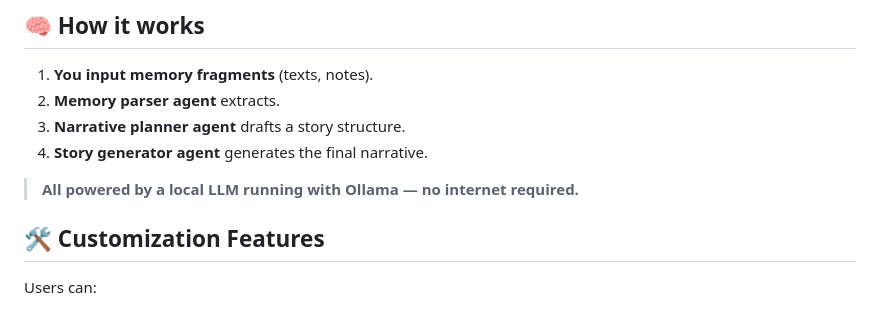
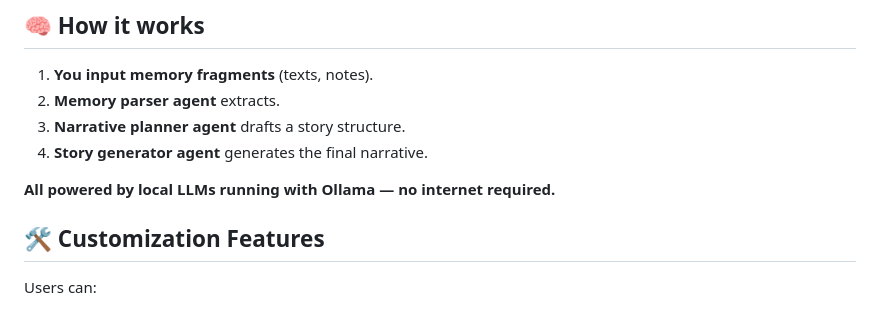
Before and after one commit to bhaskrr/summer-memory-weaver, a Markdown page: README.md, the part around the change. Rendered like a GitHub page.

```diff
--- a/README.md
+++ b/README.md
@@ -112,7 +112,7 @@ How it works:
 3. **Narrative planner agent** drafts a story structure.
 4. **Story generator agent** generates the final narrative.
 
-> **All powered by a local LLM running with Ollama — no internet required.**
+**All powered by local LLMs running with Ollama — no internet required.**
 
 ## 🛠️ Customization Features
 
```
